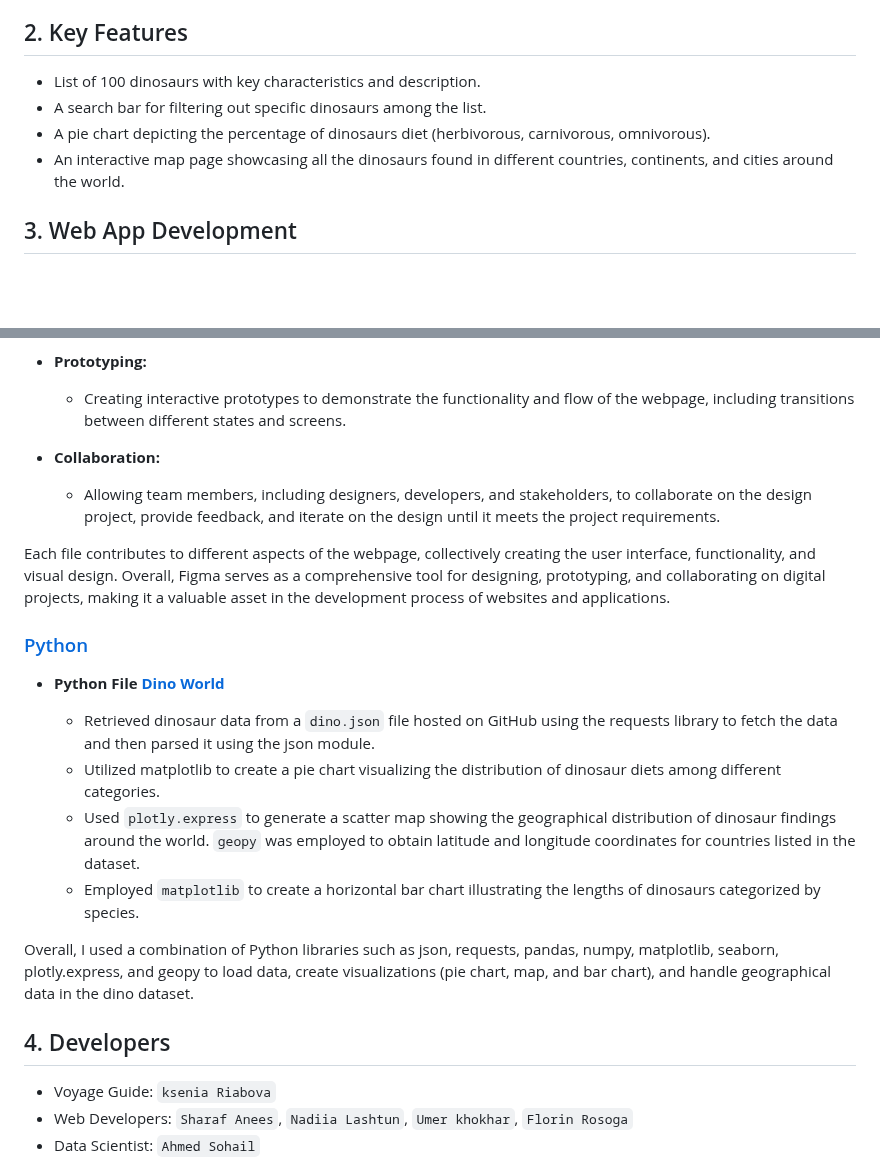
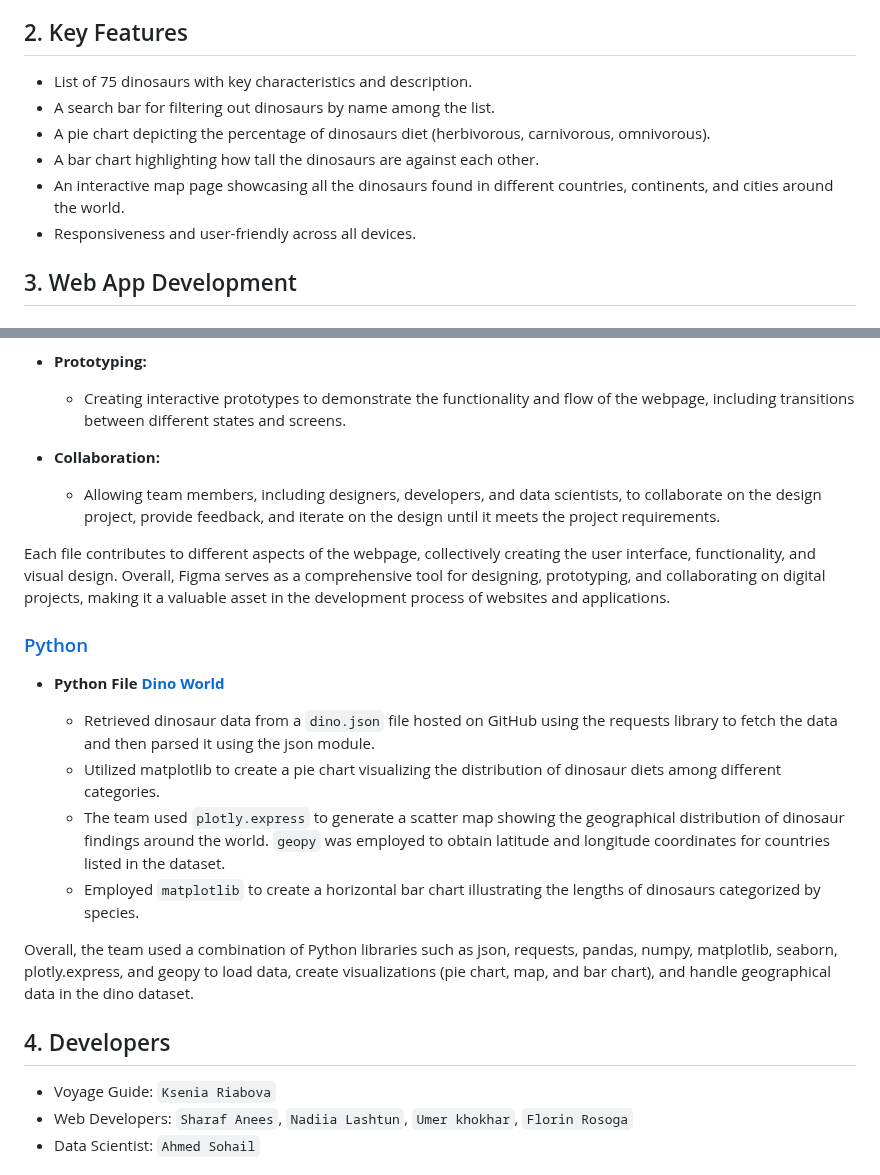
Before and after one commit to chingu-voyages/v48-tier1-team-02, a Markdown page: README.md, 2 parts joined by grey strips. GitHub-like rendering; blank space fills up the shorter version.

```diff
--- a/README.md
+++ b/README.md
@@ -14,10 +14,12 @@ Dinoworld is an adventure based discovery about the different types of dinosaurs
 
 ## 2. Key Features
 
-* List of 100 dinosaurs with key characteristics and description.
-* A search bar for filtering out specific dinosaurs among the list.
+* List of 75 dinosaurs with key characteristics and description.
+* A search bar for filtering out dinosaurs by name among the list.
 * A pie chart depicting the percentage of dinosaurs diet (herbivorous, carnivorous, omnivorous).
+* A bar chart highlighting how tall the dinosaurs are against each other.
 * An interactive map page showcasing all the dinosaurs found in different countries, continents, and cities around the world.
+* Responsiveness and user-friendly across all devices.
 
 ## 3. Web App Development
 
@@ -61,7 +63,7 @@ Dinoworld is an adventure based discovery about the different types of dinosaurs
   - Creating interactive prototypes to demonstrate the functionality and flow of the webpage, including transitions between different states and screens.
 - **Collaboration:**
 
-  - Allowing team members, including designers, developers, and stakeholders, to collaborate on the design project, provide feedback, and iterate on the design until it meets the project requirements.
+  - Allowing team members, including designers, developers, and data scientists, to collaborate on the design project, provide feedback, and iterate on the design until it meets the project requirements.
 
 Each file contributes to different aspects of the webpage, collectively creating the user interface, functionality, and visual design. Overall, Figma serves as a comprehensive tool for designing, prototyping, and collaborating on digital projects, making it a valuable asset in the development process of websites and applications.
 
@@ -71,15 +73,15 @@ Each file contributes to different aspects of the webpage, collectively creating
 
   - Retrieved dinosaur data from a `dino.json` file hosted on GitHub using the requests library to fetch the data and then parsed it using the json module.
   - Utilized matplotlib to create a pie chart visualizing the distribution of dinosaur diets among different categories.
-  - Used `plotly.express` to generate a scatter map showing the geographical distribution of dinosaur findings around the world. `geopy` was employed to obtain latitude and longitude coordinates for countries listed in the dataset.
+  - The team used `plotly.express` to generate a scatter map showing the geographical distribution of dinosaur findings around the world. `geopy` was employed to obtain latitude and longitude coordinates for countries listed in the dataset.
   - Employed `matplotlib` to create a horizontal bar chart illustrating the lengths of dinosaurs categorized by species.
 
-Overall, I used a combination of Python libraries such as json, requests, pandas, numpy, matplotlib, seaborn, plotly.express, and geopy to load data, create visualizations (pie chart, map, and bar chart), and handle geographical data in the dino dataset.
+Overall, the team used a combination of Python libraries such as json, requests, pandas, numpy, matplotlib, seaborn, plotly.express, and geopy to load data, create visualizations (pie chart, map, and bar chart), and handle geographical data in the dino dataset.
 
 
 ## 4. Developers
 
-* Voyage Guide: `ksenia Riabova`
+* Voyage Guide: `Ksenia Riabova`
 * Web Developers: `Sharaf Anees`, `Nadiia Lashtun`, `Umer khokhar`, `Florin Rosoga`
 * Data Scientist: `Ahmed Sohail`
 
```
